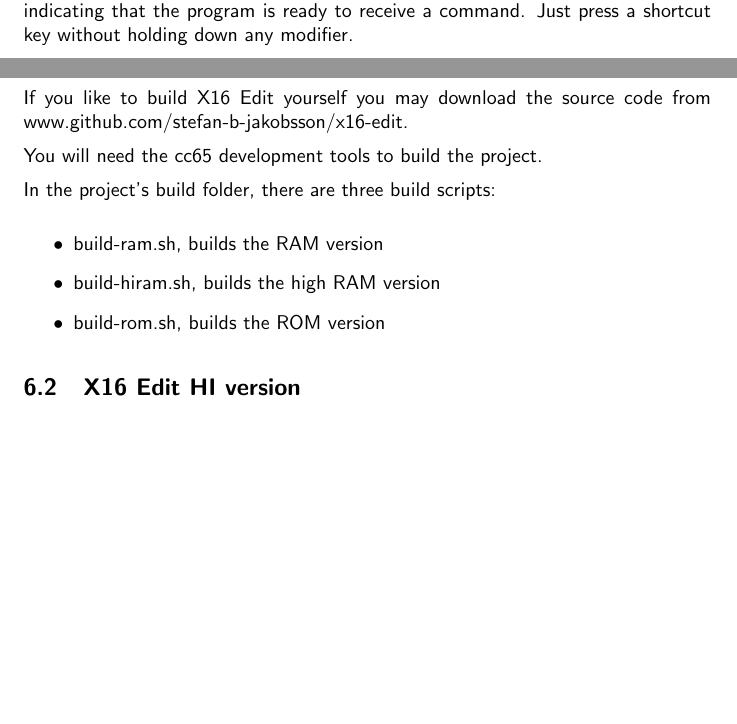
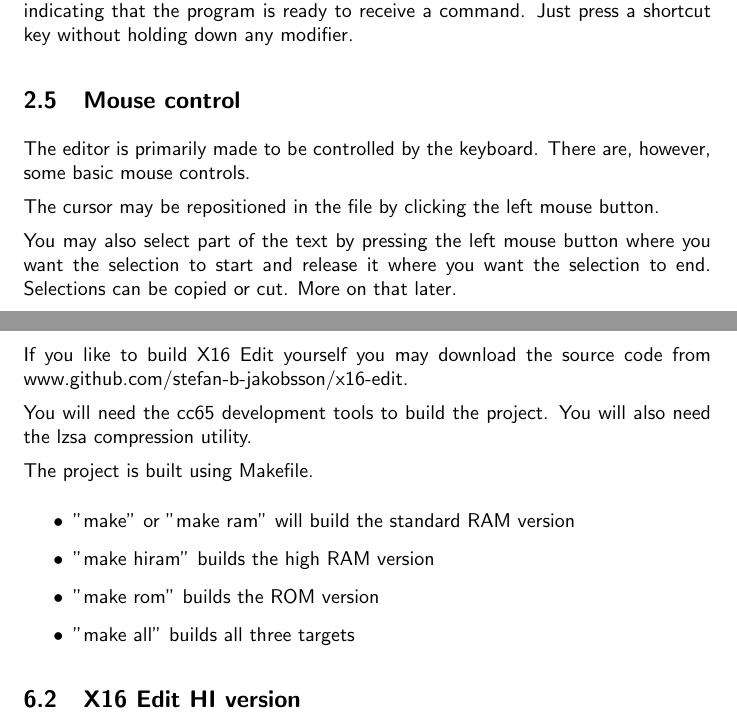
Before and after one commit to stefan-b-jakobsson/x16-edit, a LaTeX document (docs/newmanual.tex): two parts of pages 4 and 10 of 18 before the commit and two parts of pages 4 and 10 of 19 after it, joined at a grey line, cut so that both start at the same text, the shorter picture padded with empty space. Compiled offline with pdfLaTeX.

Commit message:
Updated manual

```diff
--- a/docs/newmanual.tex
+++ b/docs/newmanual.tex
@@ -109,6 +109,16 @@
         in the status bar indicating that the program is ready to receive a command.
         Just press a shortcut key without holding down any modifier.
 
+    \subsection{Mouse control}
+        The editor is primarily made to be controlled by the keyboard. There are, however,
+        some basic mouse controls.
+
+        The cursor may be repositioned in the file by clicking the left mouse button.
+
+        You may also select part of the text by pressing the left mouse button where
+        you want the selection to start and release it where you want the selection to end.
+        Selections can be copied or cut. More on that later.
+
     \subsection{User interface}
         X16 Edit's user interface is similar to GNU Nano, and should be mostly self-explanatory.
         It consists of the following main parts:
@@ -337,14 +353,15 @@
         If you like to build X16 Edit yourself you may download the source code from
         www.github.com/stefan-b-jakobsson/x16-edit.
 
-        You will need the cc65 development tools to build the project.
+        You will need the cc65 development tools to build the project. You will also need the lzsa compression utility.
 
-        In the project's build folder, there are three build scripts:
+        The project is built using Makefile.
 
         \begin{itemize}
-            \item build-ram.sh, builds the RAM version
-            \item build-hiram.sh, builds the high RAM version
-            \item build-rom.sh, builds the ROM version
+            \item "make" or "make ram" will build the standard RAM version
+            \item "make hiram" builds the high RAM version
+            \item "make rom" builds the ROM version
+            \item "make all" builds all three targets
         \end{itemize}
 
     \subsection{X16 Edit HI version}
```
Also changed, not shown: docs/newmanual.tex (32 more changed lines).
